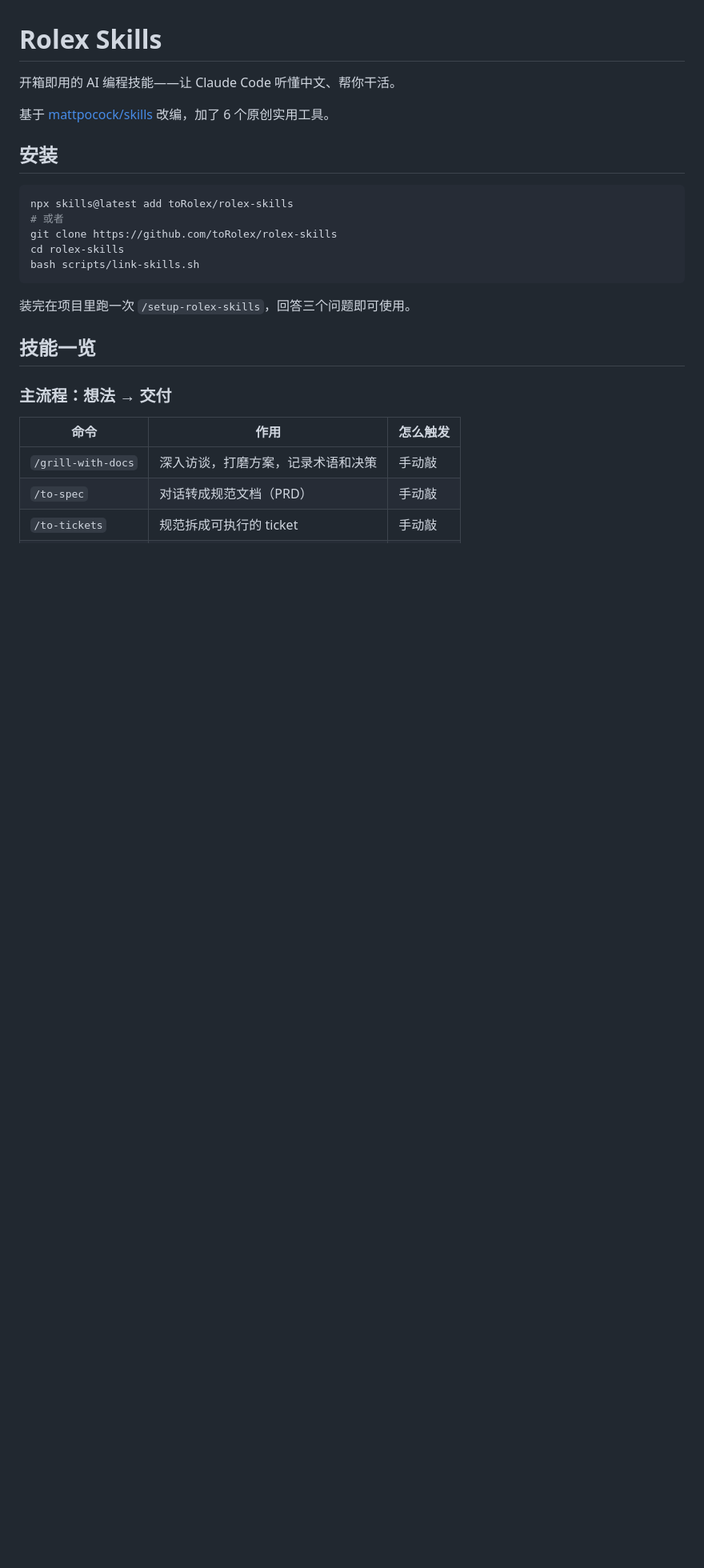
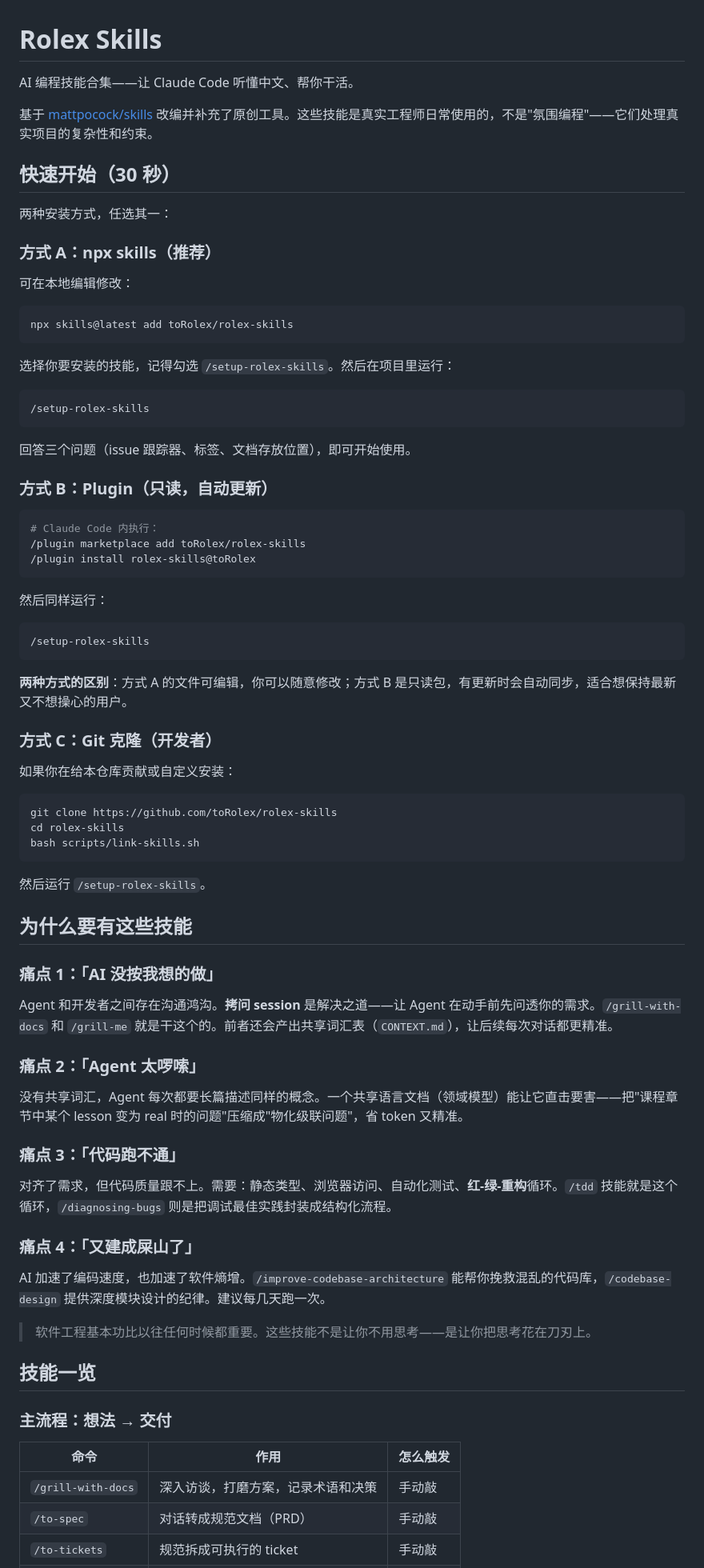
Before and after one commit to toRolex/rolex-skills, a Markdown page: README.md, the part around the change. Shown at 80% size. GitHub-like rendering; blank space fills up the shorter version.

Commit message:
docs: 重写安装指引（Quick Start），补充"为什么要有这些技能"章节
安装部分改为三段式（npx skills / Plugin / Git clone），清晰区分
可编辑与只读两种安装路径。新增"为什么要有这些技能"章节，沿用
上游 4 个痛点框架适配中文场景。

````diff
--- a/README.md
+++ b/README.md
@@ -1,20 +1,76 @@
 # Rolex Skills
 
-开箱即用的 AI 编程技能——让 Claude Code 听懂中文、帮你干活。
+AI 编程技能合集——让 Claude Code 听懂中文、帮你干活。
 
-基于 [mattpocock/skills](https://github.com/mattpocock/skills) 改编，加了 6 个原创实用工具。
+基于 [mattpocock/skills](https://github.com/mattpocock/skills) 改编并补充了原创工具。这些技能是真实工程师日常使用的，不是"氛围编程"——它们处理真实项目的复杂性和约束。
 
-## 安装
+## 快速开始（30 秒）
+
+两种安装方式，任选其一：
+
+### 方式 A：npx skills（推荐）
+
+可在本地编辑修改：
 
 ```bash
 npx skills@latest add toRolex/rolex-skills
-# 或者
+```
+
+选择你要安装的技能，记得勾选 `/setup-rolex-skills`。然后在项目里运行：
+
+```
+/setup-rolex-skills
+```
+
+回答三个问题（issue 跟踪器、标签、文档存放位置），即可开始使用。
+
+### 方式 B：Plugin（只读，自动更新）
+
+```bash
+# Claude Code 内执行：
+/plugin marketplace add toRolex/rolex-skills
+/plugin install rolex-skills@toRolex
+```
+
+然后同样运行：
+
+```
+/setup-rolex-skills
+```
+
+**两种方式的区别**：方式 A 的文件可编辑，你可以随意修改；方式 B 是只读包，有更新时会自动同步，适合想保持最新又不想操心的用户。
+
+### 方式 C：Git 克隆（开发者）
+
+如果你在给本仓库贡献或自定义安装：
+
+```bash
 git clone https://github.com/toRolex/rolex-skills
 cd rolex-skills
 bash scripts/link-skills.sh
 ```
 
-装完在项目里跑一次 `/setup-rolex-skills`，回答三个问题即可使用。
+然后运行 `/setup-rolex-skills`。
+
+## 为什么要有这些技能
+
+### 痛点 1：「AI 没按我想的做」
+
+Agent 和开发者之间存在沟通鸿沟。**拷问 session** 是解决之道——让 Agent 在动手前先问透你的需求。`/grill-with-docs` 和 `/grill-me` 就是干这个的。前者还会产出共享词汇表（`CONTEXT.md`），让后续每次对话都更精准。
+
+### 痛点 2：「Agent 太啰嗦」
+
+没有共享词汇，Agent 每次都要长篇描述同样的概念。一个共享语言文档（领域模型）能让它直击要害——把"课程章节中某个 lesson 变为 real 时的问题"压缩成"物化级联问题"，省 token 又精准。
+
+### 痛点 3：「代码跑不通」
+
+对齐了需求，但代码质量跟不上。需要：静态类型、浏览器访问、自动化测试、**红-绿-重构**循环。`/tdd` 技能就是这个循环，`/diagnosing-bugs` 则是把调试最佳实践封装成结构化流程。
+
+### 痛点 4：「又建成屎山了」
+
+AI 加速了编码速度，也加速了软件熵增。`/improve-codebase-architecture` 能帮你挽救混乱的代码库，`/codebase-design` 提供深度模块设计的纪律。建议每几天跑一次。
+
+> 软件工程基本功比以往任何时候都重要。这些技能不是让你不用思考——是让你把思考花在刀刃上。
 
 ## 技能一览
 
````
